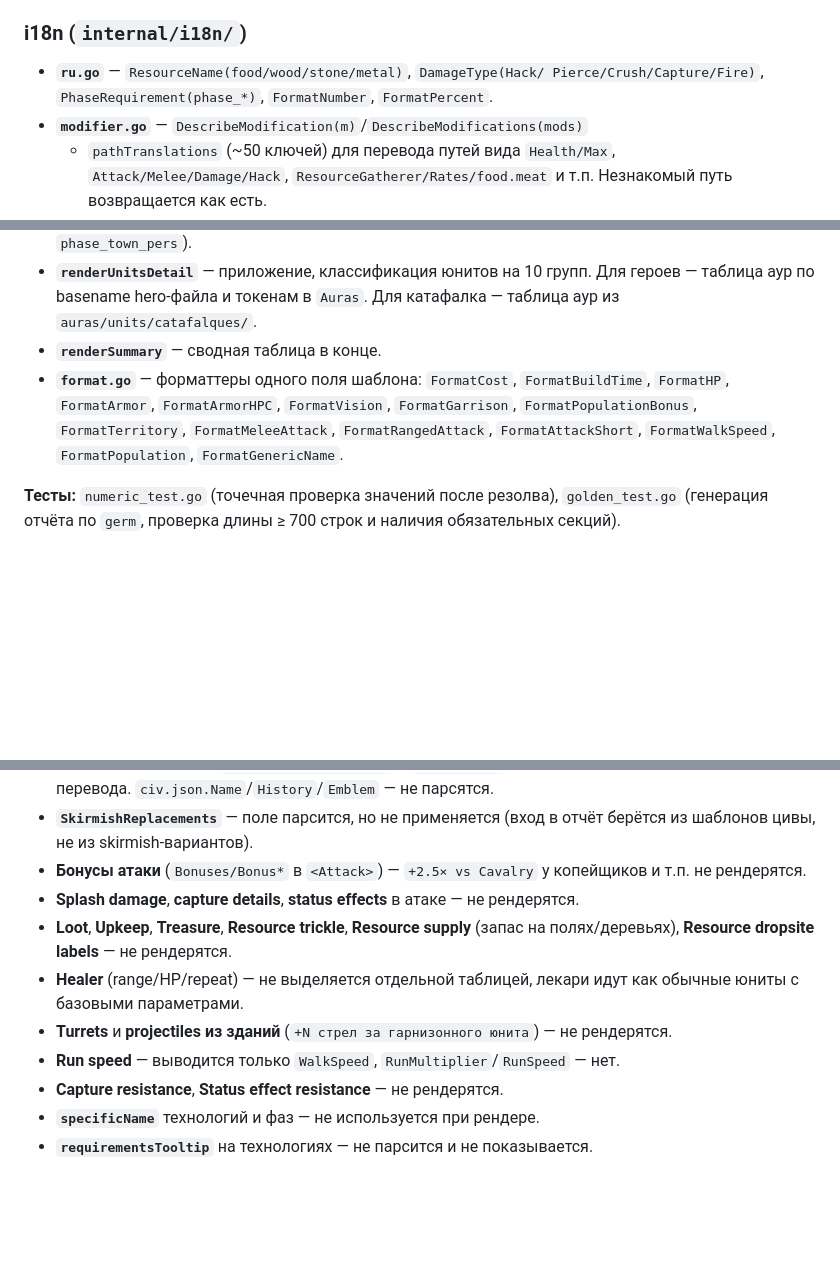
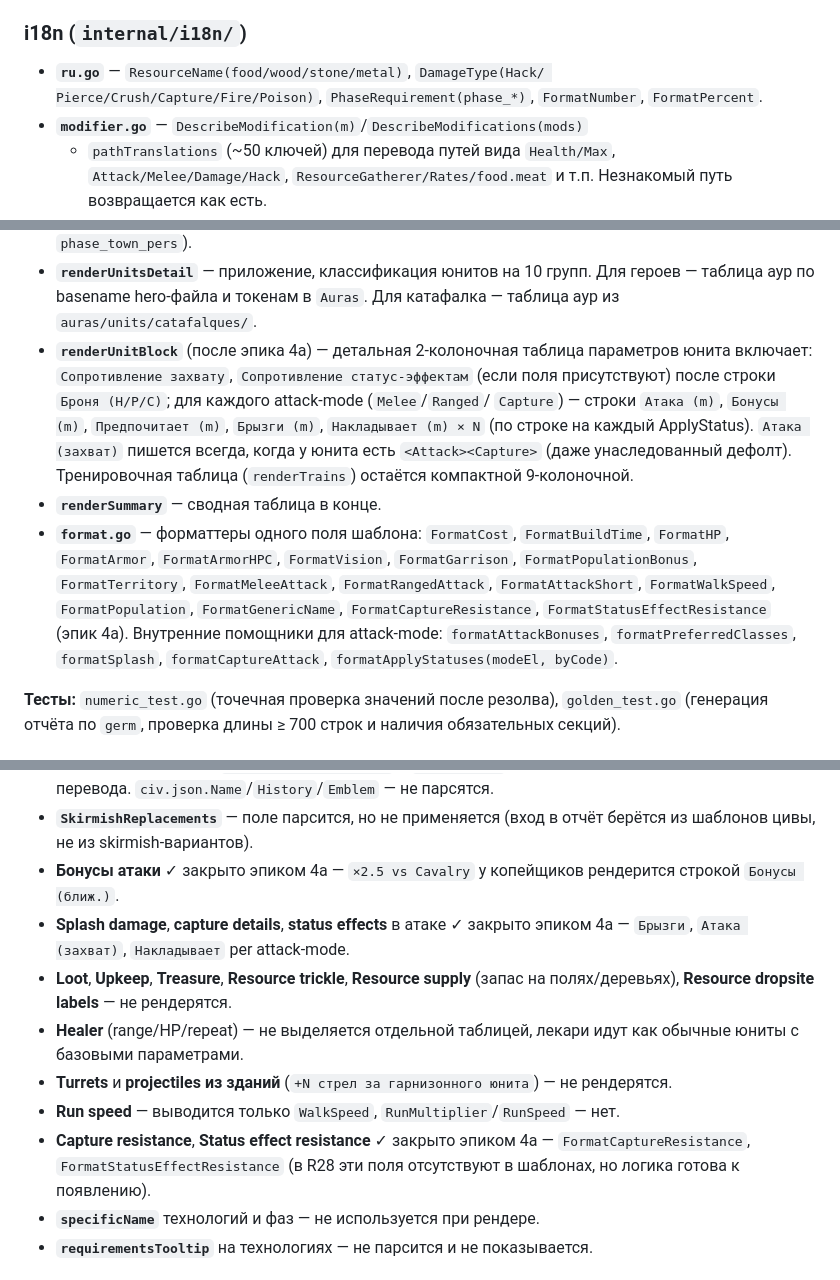
Before and after one commit to ZetoOfficial/0ad-civ-report-parser, a Markdown page: docs/current-state.md, 3 parts joined by grey strips. Rendered like a GitHub page; blank space fills up the shorter version.

```diff
--- a/docs/current-state.md
+++ b/docs/current-state.md
@@ -123,7 +123,7 @@
 ### i18n (`internal/i18n/`)
 
 - **`ru.go`** — `ResourceName(food/wood/stone/metal)`, `DamageType(Hack/
-  Pierce/Crush/Capture/Fire)`, `PhaseRequirement(phase_*)`, `FormatNumber`,
+  Pierce/Crush/Capture/Fire/Poison)`, `PhaseRequirement(phase_*)`, `FormatNumber`,
   `FormatPercent`.
 - **`modifier.go`** — `DescribeModification(m)`/`DescribeModifications(mods)`
   + `pathTranslations` (~50 ключей) для перевода путей вида `Health/Max`,
@@ -153,13 +153,26 @@
 - **`renderUnitsDetail`** — приложение, классификация юнитов на 10 групп.
   Для героев — таблица аур по basename hero-файла и токенам в `Auras`.
   Для катафалка — таблица аур из `auras/units/catafalques/`.
+- **`renderUnitBlock`** (после эпика 4a) — детальная 2-колоночная
+  таблица параметров юнита включает: `Сопротивление захвату`,
+  `Сопротивление статус-эффектам` (если поля присутствуют) после
+  строки `Броня (H/P/C)`; для каждого attack-mode (`Melee`/`Ranged`/
+  `Capture`) — строки `Атака (m)`, `Бонусы (m)`, `Предпочитает (m)`,
+  `Брызги (m)`, `Накладывает (m) × N` (по строке на каждый
+  ApplyStatus). `Атака (захват)` пишется всегда, когда у юнита есть
+  `<Attack><Capture>` (даже унаследованный дефолт). Тренировочная
+  таблица (`renderTrains`) остаётся компактной 9-колоночной.
 - **`renderSummary`** — сводная таблица в конце.
 - **`format.go`** — форматтеры одного поля шаблона: `FormatCost`,
   `FormatBuildTime`, `FormatHP`, `FormatArmor`, `FormatArmorHPC`,
   `FormatVision`, `FormatGarrison`, `FormatPopulationBonus`,
   `FormatTerritory`, `FormatMeleeAttack`, `FormatRangedAttack`,
   `FormatAttackShort`, `FormatWalkSpeed`, `FormatPopulation`,
-  `FormatGenericName`.
+  `FormatGenericName`, `FormatCaptureResistance`,
+  `FormatStatusEffectResistance` (эпик 4a).
+  Внутренние помощники для attack-mode: `formatAttackBonuses`,
+  `formatPreferredClasses`, `formatSplash`, `formatCaptureAttack`,
+  `formatApplyStatuses(modeEl, byCode)`.
 
 **Тесты:** `numeric_test.go` (точечная проверка значений после резолва),
 `golden_test.go` (генерация отчёта по `germ`, проверка длины ≥ 700 строк
@@ -246,10 +259,11 @@
   не парсятся.
 - **`SkirmishReplacements`** — поле парсится, но не применяется (вход в
   отчёт берётся из шаблонов цивы, не из skirmish-вариантов).
-- **Бонусы атаки** (`Bonuses/Bonus*` в `<Attack>`) — `+2.5× vs Cavalry`
-  у копейщиков и т.п. не рендерятся.
-- **Splash damage**, **capture details**, **status effects** в атаке —
-  не рендерятся.
+- **Бонусы атаки** ✓ закрыто эпиком 4a — `×2.5 vs Cavalry`
+  у копейщиков рендерится строкой `Бонусы (ближ.)`.
+- **Splash damage**, **capture details**, **status effects** в атаке
+  ✓ закрыто эпиком 4a — `Брызги`, `Атака (захват)`, `Накладывает`
+  per attack-mode.
 - **Loot**, **Upkeep**, **Treasure**, **Resource trickle**, **Resource supply**
   (запас на полях/деревьях), **Resource dropsite labels** — не рендерятся.
 - **Healer** (range/HP/repeat) — не выделяется отдельной таблицей,
@@ -258,7 +272,10 @@
   юнита`) — не рендерятся.
 - **Run speed** — выводится только `WalkSpeed`, `RunMultiplier`/`RunSpeed`
   — нет.
-- **Capture resistance**, **Status effect resistance** — не рендерятся.
+- **Capture resistance**, **Status effect resistance** ✓ закрыто
+  эпиком 4a — `FormatCaptureResistance`,
+  `FormatStatusEffectResistance` (в R28 эти поля отсутствуют в
+  шаблонах, но логика готова к появлению).
 - **`specificName`** технологий и фаз — не используется при рендере.
 - **`requirementsTooltip`** на технологиях — не парсится и не показывается.
 
```
Also changed, not shown: CLAUDE.md (+26 -5 lines), docs/analysis.md (+6 -3 lines).
